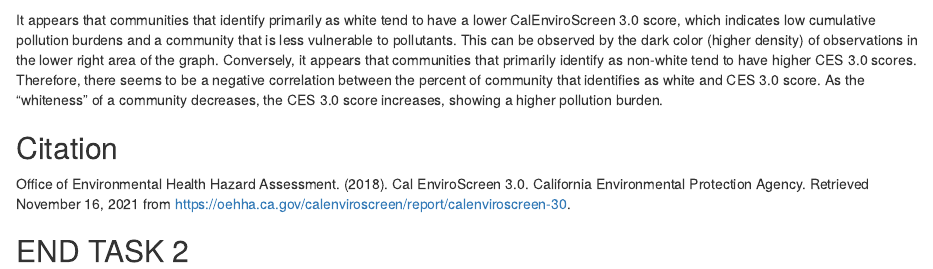
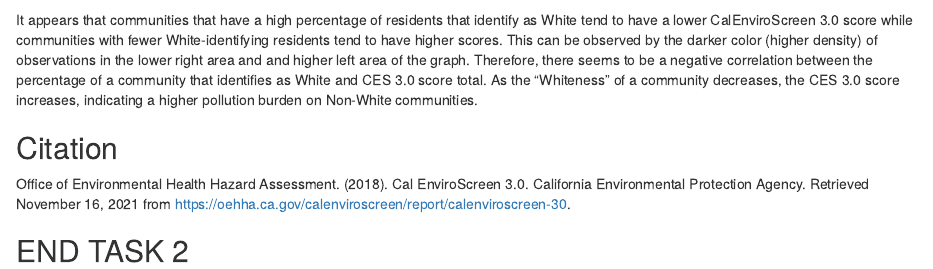
Before and after one commit to daniel-k-feinberg/ejscreen-group-21, an R Markdown document (src/group_21_ca_ej.Rmd.Rmd): the page in a window 1100 px wide, from 1250 px down. Rendered offline with R 4.5, knitr and Pandoc, with nearby package versions; column names are cleaned by a stand-in for the janitor package.

Commit message:
Minor edits!

````diff
--- a/src/group_21_ca_ej.Rmd.Rmd
+++ b/src/group_21_ca_ej.Rmd.Rmd
@@ -38,7 +38,7 @@
         plot.caption = element_text(hjust = 0))
 ```
 
-It appears that communities that identify primarily as white tend to have a lower CalEnviroScreen 3.0 score, which indicates low cumulative pollution burdens and a community that is less vulnerable to pollutants. This can be observed by the dark color (higher density) of observations in the lower right area of the graph. Conversely, it appears that communities that primarily identify as non-white tend to have higher CES 3.0 scores. Therefore, there seems to be a negative correlation between the percent of community that identifies as white and CES 3.0 score. As the "whiteness" of a community decreases, the CES 3.0 score increases, showing a higher pollution burden.
+It appears that communities that have a high percentage of residents that identify as White tend to have a lower CalEnviroScreen 3.0 score while communities with fewer White-identifying residents tend to have higher scores. This can be observed by the darker color (higher density) of observations in the lower right area and and higher left area of the graph. Therefore, there seems to be a negative correlation between the percentage of a community that identifies as White and CES 3.0 score total. As the "Whiteness" of a community decreases, the CES 3.0 score increases, indicating a higher pollution burden on Non-White communities.
 
 ## Citation
 
````
Also changed, not shown: 2 other files.
